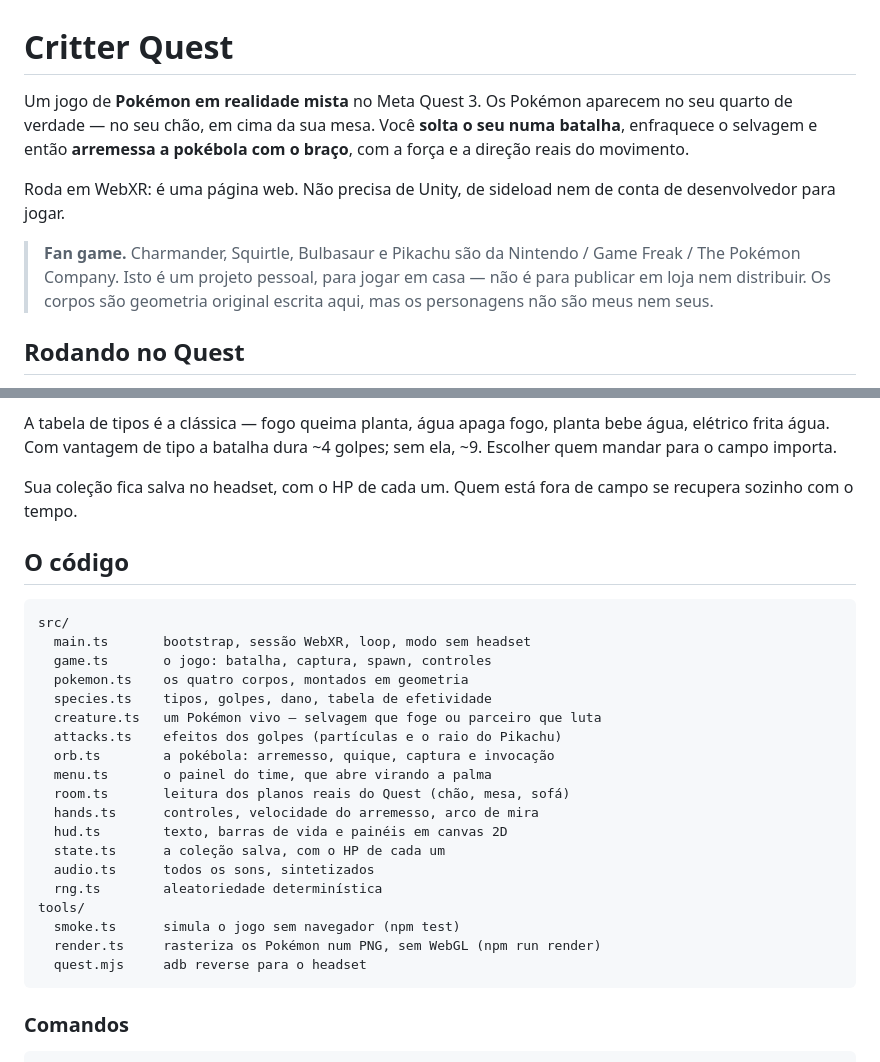
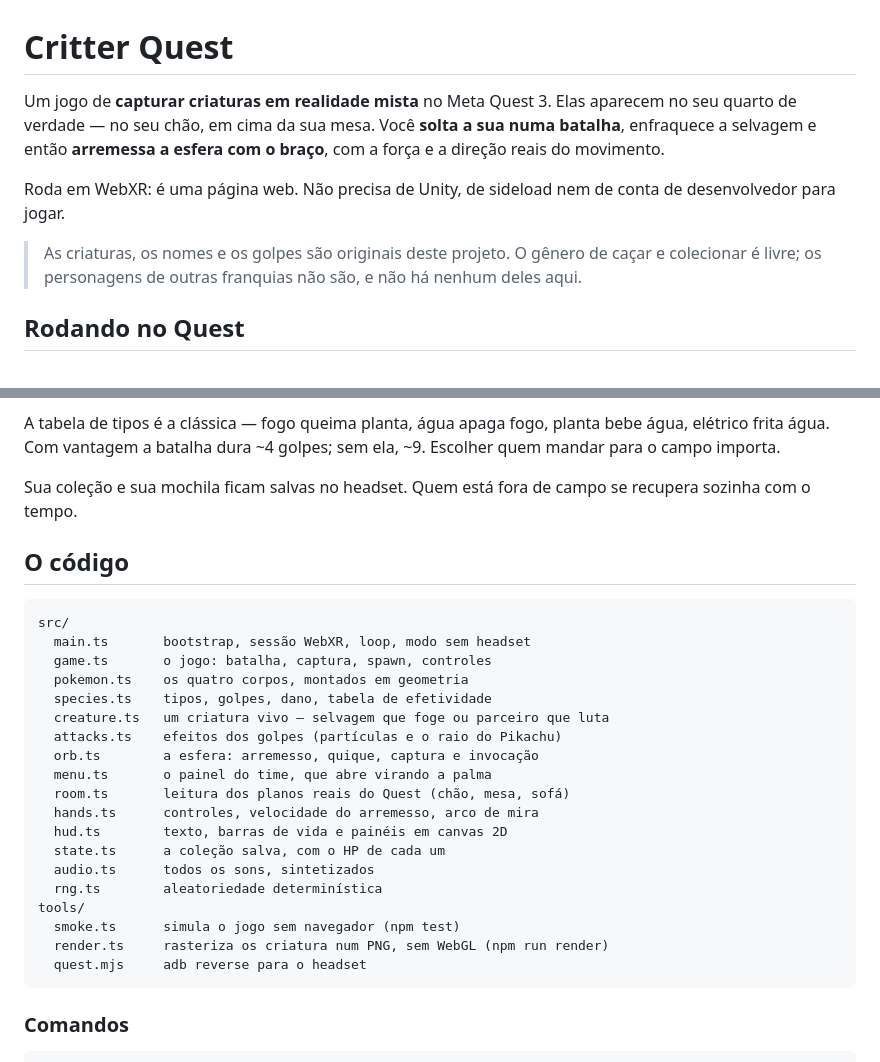
Before and after one commit to Cromyk/cromyk.github.io, a Markdown page: README.md, 2 parts joined by grey strips. Rendered like a GitHub page.

````diff
--- a/README.md
+++ b/README.md
@@ -1,17 +1,16 @@
 # Critter Quest
 
-Um jogo de **Pokémon em realidade mista** no Meta Quest 3. Os Pokémon aparecem
-no seu quarto de verdade — no seu chão, em cima da sua mesa. Você **solta o seu
-numa batalha**, enfraquece o selvagem e então **arremessa a pokébola com o
-braço**, com a força e a direção reais do movimento.
+Um jogo de **capturar criaturas em realidade mista** no Meta Quest 3. Elas
+aparecem no seu quarto de verdade — no seu chão, em cima da sua mesa. Você
+**solta a sua numa batalha**, enfraquece a selvagem e então **arremessa a
+esfera com o braço**, com a força e a direção reais do movimento.
 
 Roda em WebXR: é uma página web. Não precisa de Unity, de sideload nem de conta
 de desenvolvedor para jogar.
 
-> **Fan game.** Charmander, Squirtle, Bulbasaur e Pikachu são da Nintendo /
-> Game Freak / The Pokémon Company. Isto é um projeto pessoal, para jogar em
-> casa — não é para publicar em loja nem distribuir. Os corpos são geometria
-> original escrita aqui, mas os personagens não são meus nem seus.
+> As criaturas, os nomes e os golpes são originais deste projeto. O gênero de
+> caçar e colecionar é livre; os personagens de outras franquias não são, e não
+> há nenhum deles aqui.
 
 ## Rodando no Quest
 
@@ -102,10 +124,10 @@ o áudio inteiro é sintetizado na WebAudio.
 
 A tabela de tipos é a clássica — fogo queima planta, água apaga fogo, planta
-bebe água, elétrico frita água. Com vantagem de tipo a batalha dura ~4 golpes;
-sem ela, ~9. Escolher quem mandar para o campo importa.
+bebe água, elétrico frita água. Com vantagem a batalha dura ~4 golpes; sem ela,
+~9. Escolher quem mandar para o campo importa.
 
-Sua coleção fica salva no headset, com o HP de cada um. Quem está fora de campo
-se recupera sozinho com o tempo.
+Sua coleção e sua mochila ficam salvas no headset. Quem está fora de campo se
+recupera sozinha com o tempo.
 
 ## O código
 
@@ -115,9 +137,9 @@ src/
   game.ts       o jogo: batalha, captura, spawn, controles
   pokemon.ts    os quatro corpos, montados em geometria
   species.ts    tipos, golpes, dano, tabela de efetividade
-  creature.ts   um Pokémon vivo — selvagem que foge ou parceiro que luta
+  creature.ts   um criatura vivo — selvagem que foge ou parceiro que luta
   attacks.ts    efeitos dos golpes (partículas e o raio do Pikachu)
-  orb.ts        a pokébola: arremesso, quique, captura e invocação
+  orb.ts        a esfera: arremesso, quique, captura e invocação
   menu.ts       o painel do time, que abre virando a palma
   room.ts       leitura dos planos reais do Quest (chão, mesa, sofá)
   hands.ts      controles, velocidade do arremesso, arco de mira
@@ -127,7 +149,7 @@ src/
   rng.ts        aleatoriedade determinística
 tools/
   smoke.ts      simula o jogo sem navegador (npm test)
-  render.ts     rasteriza os Pokémon num PNG, sem WebGL (npm run render)
+  render.ts     rasteriza os criatura num PNG, sem WebGL (npm run render)
   quest.mjs     adb reverse para o headset
 ```
 
````
Also changed, not shown: other parts of README.md (+46 -23 lines), pokemon.png, 14 other files.
